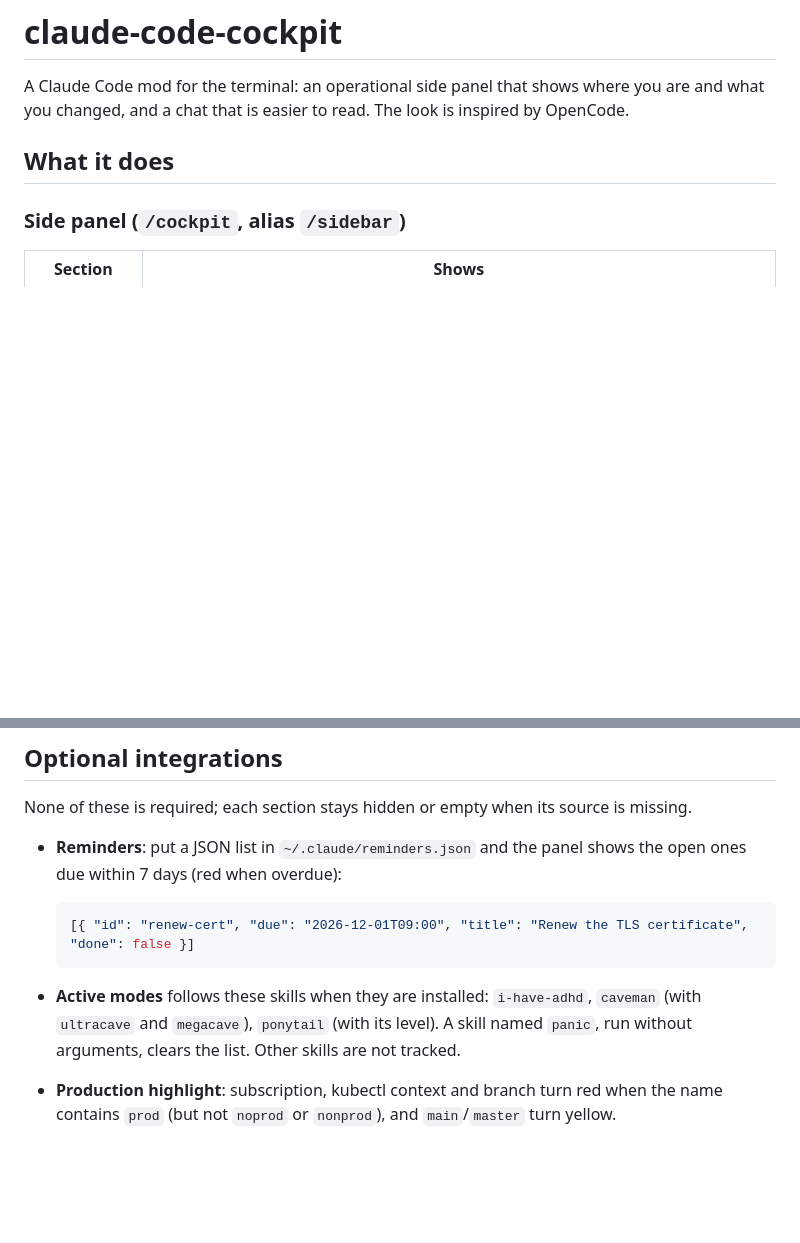
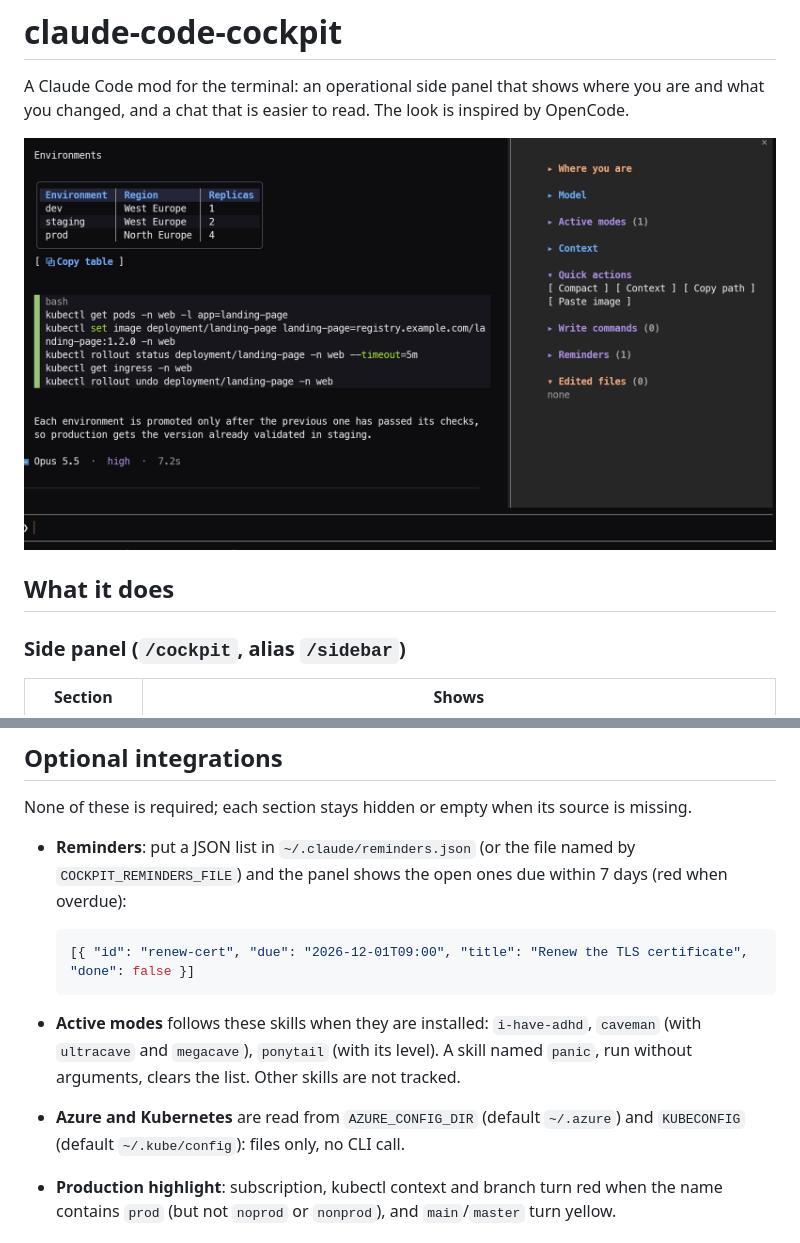
Before and after one commit to xlollx/claude-code-cockpit, a Markdown page: README.md, 2 parts joined by grey strips. Drawn GitHub-style; pictures changed too: docs/chat-and-panel.png (added); blank space fills up the shorter version.

Commit message:
docs: screenshot, env overrides for az config and reminders file

````diff
--- a/README.md
+++ b/README.md
@@ -1,6 +1,8 @@
 # claude-code-cockpit
 
 A Claude Code mod for the terminal: an operational side panel that shows where you are and what you changed, and a chat that is easier to read. The look is inspired by OpenCode.
+
+![Chat with a table and a code block, and the side panel](docs/chat-and-panel.png)
 
 ## What it does
 
@@ -59,13 +61,14 @@ Clone the repository and load the folder in every session with `CLAUDE_CODE_PLUG
 
 None of these is required; each section stays hidden or empty when its source is missing.
 
-- **Reminders**: put a JSON list in `~/.claude/reminders.json` and the panel shows the open ones due within 7 days (red when overdue):
+- **Reminders**: put a JSON list in `~/.claude/reminders.json` (or the file named by `COCKPIT_REMINDERS_FILE`) and the panel shows the open ones due within 7 days (red when overdue):
 
   ```json
   [{ "id": "renew-cert", "due": "2026-12-01T09:00", "title": "Renew the TLS certificate", "done": false }]
   ```
 
 - **Active modes** follows these skills when they are installed: `i-have-adhd`, `caveman` (with `ultracave` and `megacave`), `ponytail` (with its level). A skill named `panic`, run without arguments, clears the list. Other skills are not tracked.
+- **Azure and Kubernetes** are read from `AZURE_CONFIG_DIR` (default `~/.azure`) and `KUBECONFIG` (default `~/.kube/config`): files only, no CLI call.
 - **Production highlight**: subscription, kubectl context and branch turn red when the name contains `prod` (but not `noprod` or `nonprod`), and `main`/`master` turn yellow.
 
 ## Extras
````
Also changed, not shown: 1 other file.
